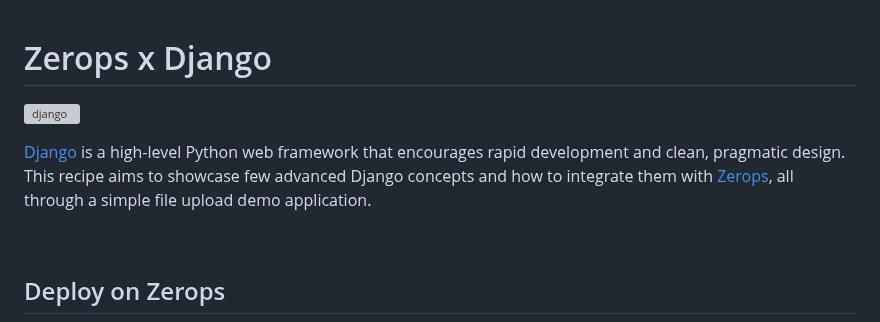
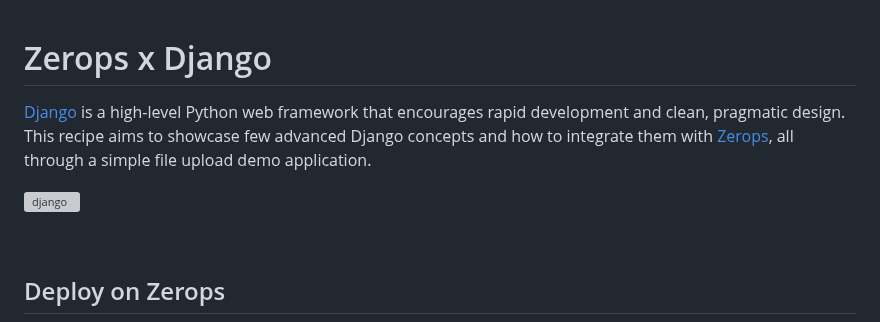
Before and after one commit to zeropsio/recipe-django, a Markdown page: README.md, the part around one of its changes. Rendered like a GitHub page; grey boxes are pictures that could not be loaded.

```diff
--- a/README.md
+++ b/README.md
@@ -1,9 +1,7 @@
 # Zerops x Django
+[Django](https://www.djangoproject.com/) is a high-level Python web framework that encourages rapid development and clean, pragmatic design. This recipe aims to showcase few advanced Django concepts and how to integrate them with [Zerops](https://zerops.io), all through a simple file upload demo application.
 
 ![django](https://github.com/zeropsio/recipe-shared-assets/blob/main/covers/cover-django.png)
-
-
-[Django](https://www.djangoproject.com/) is a high-level Python web framework that encourages rapid development and clean, pragmatic design. This recipe aims to showcase few advanced Django concepts and how to integrate them with [Zerops](https://zerops.io), all through a simple file upload demo application.
 
 <br />
 
```
Also changed, not shown: other parts of README.md (+0 -1 lines).
